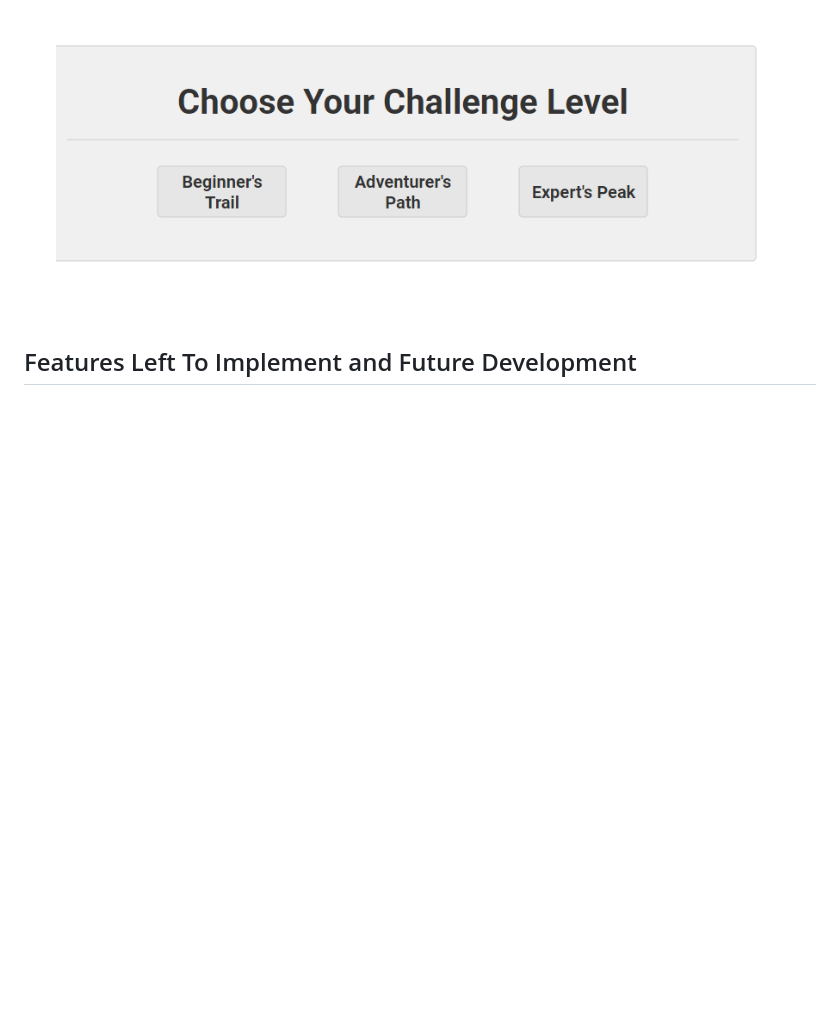
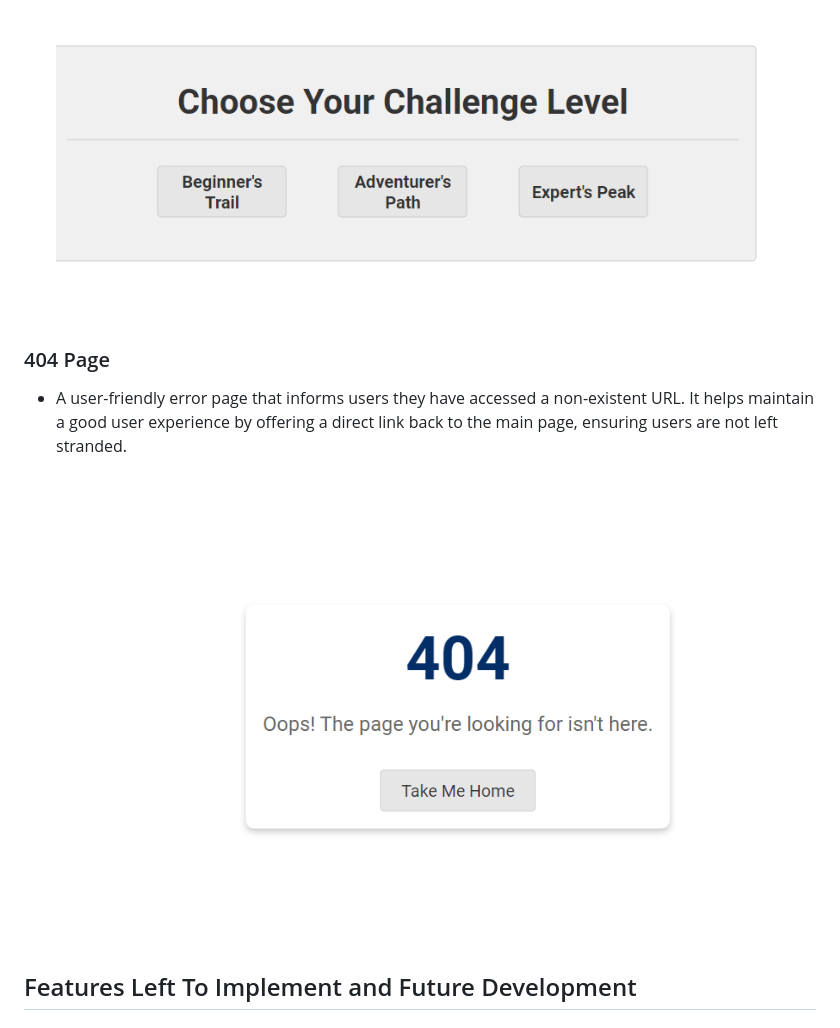
Before and after one commit to lewis-creates/project-2-gamingquiz, a Markdown page: README.md, the part around the change. Rendered like a GitHub page; blank space fills up the shorter version.

Commit message:
Added documentation information for 404 page.

```diff
--- a/README.md
+++ b/README.md
@@ -154,6 +154,10 @@ The quiz leverages the Open Trivia Database API to enrich the user experience wi
 *   As well as being to select the different quiz category, I have also given the user the opportunity to select the difficulty. This can be easy, medium or hard. On the selection the correct difficulty questions for the category selected will be loaded into the quiz.
 ![difficulty area](assets/images/difficultyarea.png)
 
+### 404 Page
+*   A user-friendly error page that informs users they have accessed a non-existent URL. It helps maintain a good user experience by offering a direct link back to the main page, ensuring users are not left stranded.
+![404 page](assets/images/404page.png)
+
 ## Features Left To Implement and Future Development
 ### Below are features that I would like to integrate into the project:
 *   Greater selection of questions and/or the use of an API to generate the questions.
```
